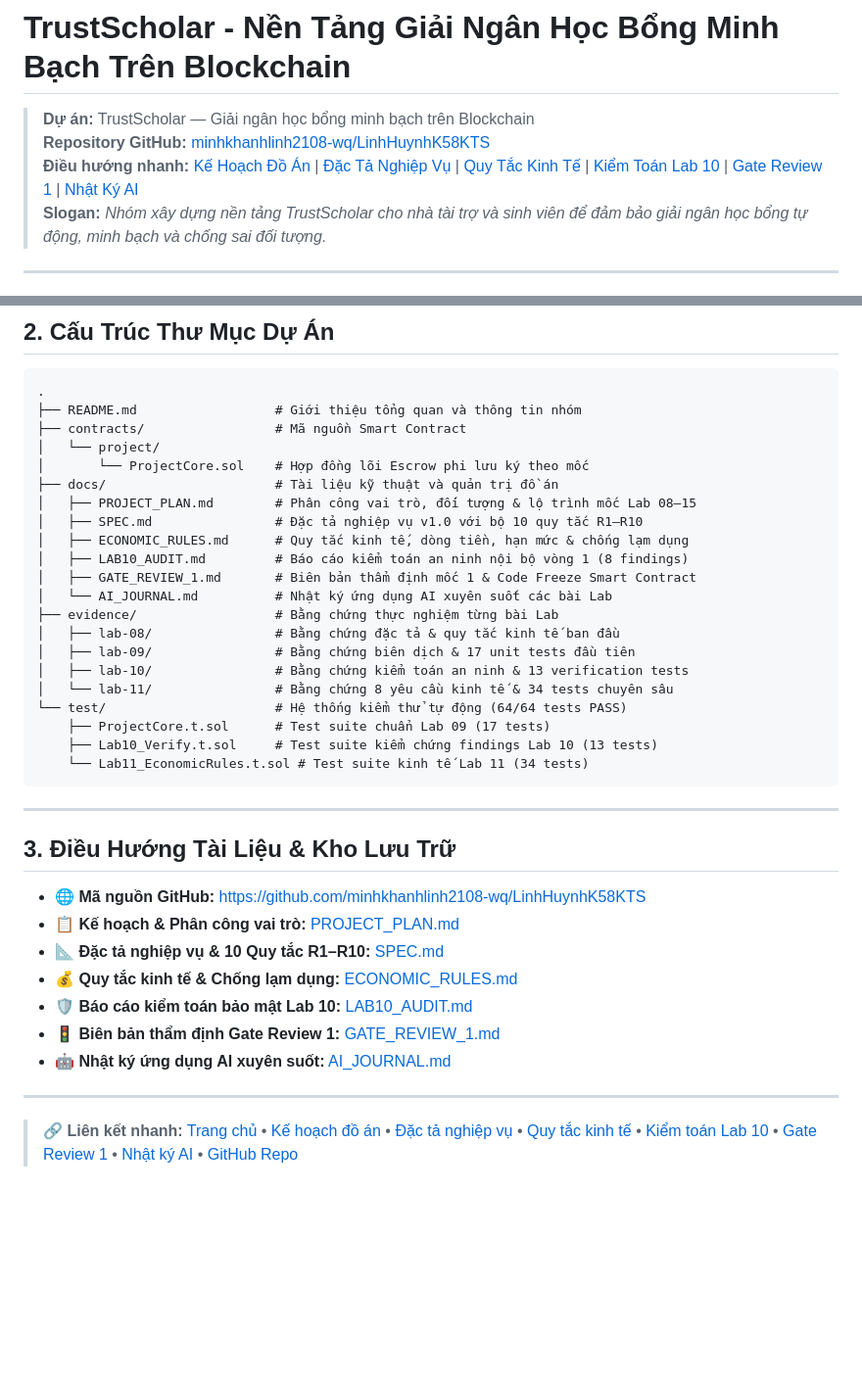
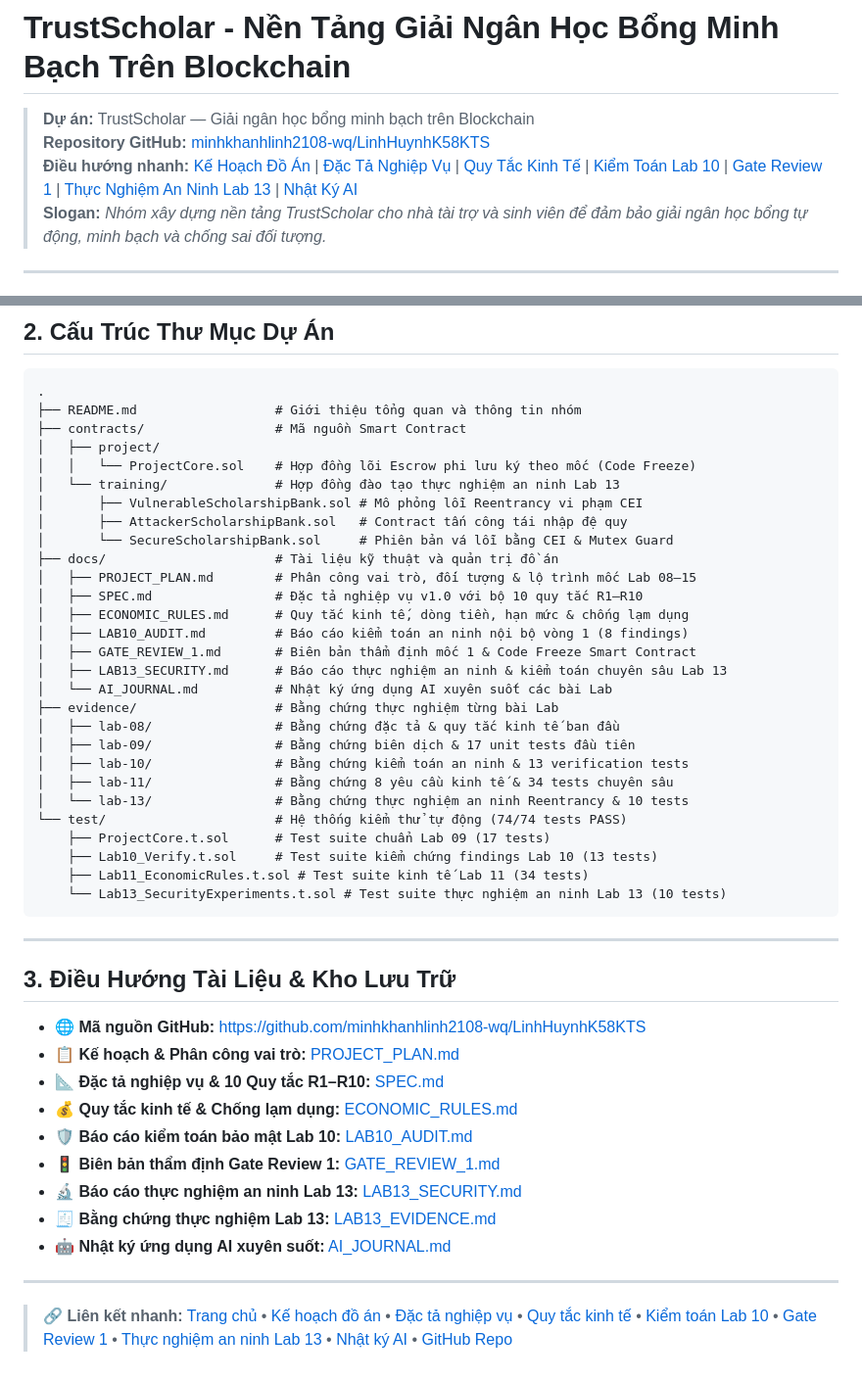
Before and after one commit to minhkhanhlinh2108-wq/LinhHuynhK58KTS, a Markdown page: README.md, 2 parts joined by grey strips. Shown at 98% size. Drawn GitHub-style; blank space fills up the shorter version.

Commit message:
docs(lab-13): dong bo README, PROJECT_PLAN va cap nhat ma commit trong LAB13_EVIDENCE

````diff
--- a/README.md
+++ b/README.md
@@ -2,7 +2,7 @@
 
 > **Dự án:** TrustScholar — Giải ngân học bổng minh bạch trên Blockchain
 > **Repository GitHub:** [minhkhanhlinh2108-wq/LinhHuynhK58KTS](https://github.com/minhkhanhlinh2108-wq/LinhHuynhK58KTS)
-> **Điều hướng nhanh:** [Kế Hoạch Đồ Án](docs/PROJECT_PLAN.md) | [Đặc Tả Nghiệp Vụ](docs/SPEC.md) | [Quy Tắc Kinh Tế](docs/ECONOMIC_RULES.md) | [Kiểm Toán Lab 10](docs/LAB10_AUDIT.md) | [Gate Review 1](docs/GATE_REVIEW_1.md) | [Nhật Ký AI](docs/AI_JOURNAL.md)
+> **Điều hướng nhanh:** [Kế Hoạch Đồ Án](docs/PROJECT_PLAN.md) | [Đặc Tả Nghiệp Vụ](docs/SPEC.md) | [Quy Tắc Kinh Tế](docs/ECONOMIC_RULES.md) | [Kiểm Toán Lab 10](docs/LAB10_AUDIT.md) | [Gate Review 1](docs/GATE_REVIEW_1.md) | [Thực Nghiệm An Ninh Lab 13](docs/LAB13_SECURITY.md) | [Nhật Ký AI](docs/AI_JOURNAL.md)
 > **Slogan:** *Nhóm xây dựng nền tảng TrustScholar cho nhà tài trợ và sinh viên để đảm bảo giải ngân học bổng tự động, minh bạch và chống sai đối tượng.*
 
 ---
@@ -24,24 +24,31 @@
 .
 ├── README.md                  # Giới thiệu tổng quan và thông tin nhóm
 ├── contracts/                 # Mã nguồn Smart Contract
-│   └── project/
-│       └── ProjectCore.sol    # Hợp đồng lõi Escrow phi lưu ký theo mốc
+│   ├── project/
+│   │   └── ProjectCore.sol    # Hợp đồng lõi Escrow phi lưu ký theo mốc (Code Freeze)
+│   └── training/              # Hợp đồng đào tạo thực nghiệm an ninh Lab 13
+│       ├── VulnerableScholarshipBank.sol # Mô phỏng lỗi Reentrancy vi phạm CEI
+│       ├── AttackerScholarshipBank.sol   # Contract tấn công tái nhập đệ quy
+│       └── SecureScholarshipBank.sol     # Phiên bản vá lỗi bằng CEI & Mutex Guard
 ├── docs/                      # Tài liệu kỹ thuật và quản trị đồ án
 │   ├── PROJECT_PLAN.md        # Phân công vai trò, đối tượng & lộ trình mốc Lab 08–15
 │   ├── SPEC.md                # Đặc tả nghiệp vụ v1.0 với bộ 10 quy tắc R1–R10
 │   ├── ECONOMIC_RULES.md      # Quy tắc kinh tế, dòng tiền, hạn mức & chống lạm dụng
 │   ├── LAB10_AUDIT.md         # Báo cáo kiểm toán an ninh nội bộ vòng 1 (8 findings)
 │   ├── GATE_REVIEW_1.md       # Biên bản thẩm định mốc 1 & Code Freeze Smart Contract
+│   ├── LAB13_SECURITY.md      # Báo cáo thực nghiệm an ninh & kiểm toán chuyên sâu Lab 13
 │   └── AI_JOURNAL.md          # Nhật ký ứng dụng AI xuyên suốt các bài Lab
 ├── evidence/                  # Bằng chứng thực nghiệm từng bài Lab
 │   ├── lab-08/                # Bằng chứng đặc tả & quy tắc kinh tế ban đầu
 │   ├── lab-09/                # Bằng chứng biên dịch & 17 unit tests đầu tiên
 │   ├── lab-10/                # Bằng chứng kiểm toán an ninh & 13 verification tests
-│   └── lab-11/                # Bằng chứng 8 yêu cầu kinh tế & 34 tests chuyên sâu
-└── test/                      # Hệ thống kiểm thử tự động (64/64 tests PASS)
+│   ├── lab-11/                # Bằng chứng 8 yêu cầu kinh tế & 34 tests chuyên sâu
+│   └── lab-13/                # Bằng chứng thực nghiệm an ninh Reentrancy & 10 tests
+└── test/                      # Hệ thống kiểm thử tự động (74/74 tests PASS)
     ├── ProjectCore.t.sol      # Test suite chuẩn Lab 09 (17 tests)
     ├── Lab10_Verify.t.sol     # Test suite kiểm chứng findings Lab 10 (13 tests)
-    └── Lab11_EconomicRules.t.sol # Test suite kinh tế Lab 11 (34 tests)
+    ├── Lab11_EconomicRules.t.sol # Test suite kinh tế Lab 11 (34 tests)
+    └── Lab13_SecurityExperiments.t.sol # Test suite thực nghiệm an ninh Lab 13 (10 tests)
 ```
 
 ---
@@ -53,7 +60,9 @@
 - 💰 **Quy tắc kinh tế & Chống lạm dụng:** [ECONOMIC_RULES.md](docs/ECONOMIC_RULES.md)
 - 🛡️ **Báo cáo kiểm toán bảo mật Lab 10:** [LAB10_AUDIT.md](docs/LAB10_AUDIT.md)
 - 🚦 **Biên bản thẩm định Gate Review 1:** [GATE_REVIEW_1.md](docs/GATE_REVIEW_1.md)
+- 🔬 **Báo cáo thực nghiệm an ninh Lab 13:** [LAB13_SECURITY.md](docs/LAB13_SECURITY.md)
+- 🧾 **Bằng chứng thực nghiệm Lab 13:** [LAB13_EVIDENCE.md](evidence/lab-13/LAB13_EVIDENCE.md)
 - 🤖 **Nhật ký ứng dụng AI xuyên suốt:** [AI_JOURNAL.md](docs/AI_JOURNAL.md)
 
 ---
-> 🔗 **Liên kết nhanh:** [Trang chủ](README.md) • [Kế hoạch đồ án](docs/PROJECT_PLAN.md) • [Đặc tả nghiệp vụ](docs/SPEC.md) • [Quy tắc kinh tế](docs/ECONOMIC_RULES.md) • [Kiểm toán Lab 10](docs/LAB10_AUDIT.md) • [Gate Review 1](docs/GATE_REVIEW_1.md) • [Nhật ký AI](docs/AI_JOURNAL.md) • [GitHub Repo](https://github.com/minhkhanhlinh2108-wq/LinhHuynhK58KTS)
+> 🔗 **Liên kết nhanh:** [Trang chủ](README.md) • [Kế hoạch đồ án](docs/PROJECT_PLAN.md) • [Đặc tả nghiệp vụ](docs/SPEC.md) • [Quy tắc kinh tế](docs/ECONOMIC_RULES.md) • [Kiểm toán Lab 10](docs/LAB10_AUDIT.md) • [Gate Review 1](docs/GATE_REVIEW_1.md) • [Thực nghiệm an ninh Lab 13](docs/LAB13_SECURITY.md) • [Nhật ký AI](docs/AI_JOURNAL.md) • [GitHub Repo](https://github.com/minhkhanhlinh2108-wq/LinhHuynhK58KTS)
````
Also changed, not shown: docs/PROJECT_PLAN.md (+1 -0 lines), evidence/lab-13/LAB13_EVIDENCE.md (+12 -0 lines).
